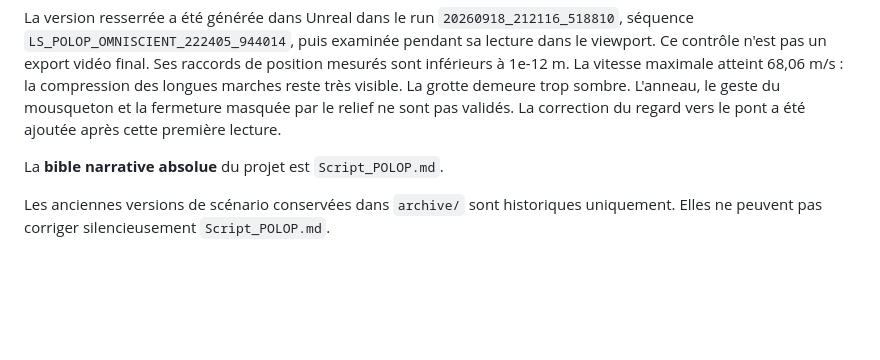
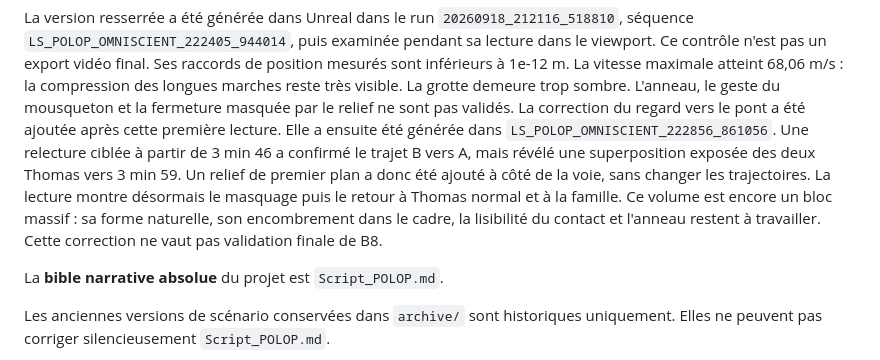
Before and after one commit to rafa-create/Polop, a Markdown page: Unreal/README_PREVIZ.md, the part around the change. Rendered like a GitHub page; blank space fills up the shorter version.

Commit message:
Record live bridge and closure replay and remaining occluder staging work

```diff
--- a/Unreal/README_PREVIZ.md
+++ b/Unreal/README_PREVIZ.md
@@ -24,6 +24,14 @@ La vitesse maximale atteint 68,06 m/s : la compression des longues marches
 reste très visible. La grotte demeure trop sombre. L'anneau, le geste du
 mousqueton et la fermeture masquée par le relief ne sont pas validés.
 La correction du regard vers le pont a été ajoutée après cette première lecture.
+Elle a ensuite été générée dans `LS_POLOP_OMNISCIENT_222856_861056`.
+Une relecture ciblée à partir de 3 min 46 a confirmé le trajet B vers A,
+mais révélé une superposition exposée des deux Thomas vers 3 min 59.
+Un relief de premier plan a donc été ajouté à côté de la voie, sans changer
+les trajectoires. La lecture montre désormais le masquage puis le retour à
+Thomas normal et à la famille. Ce volume est encore un bloc massif : sa forme
+naturelle, son encombrement dans le cadre, la lisibilité du contact et l'anneau
+restent à travailler. Cette correction ne vaut pas validation finale de B8.
 
 La **bible narrative absolue** du projet est `Script_POLOP.md`.
 
```
